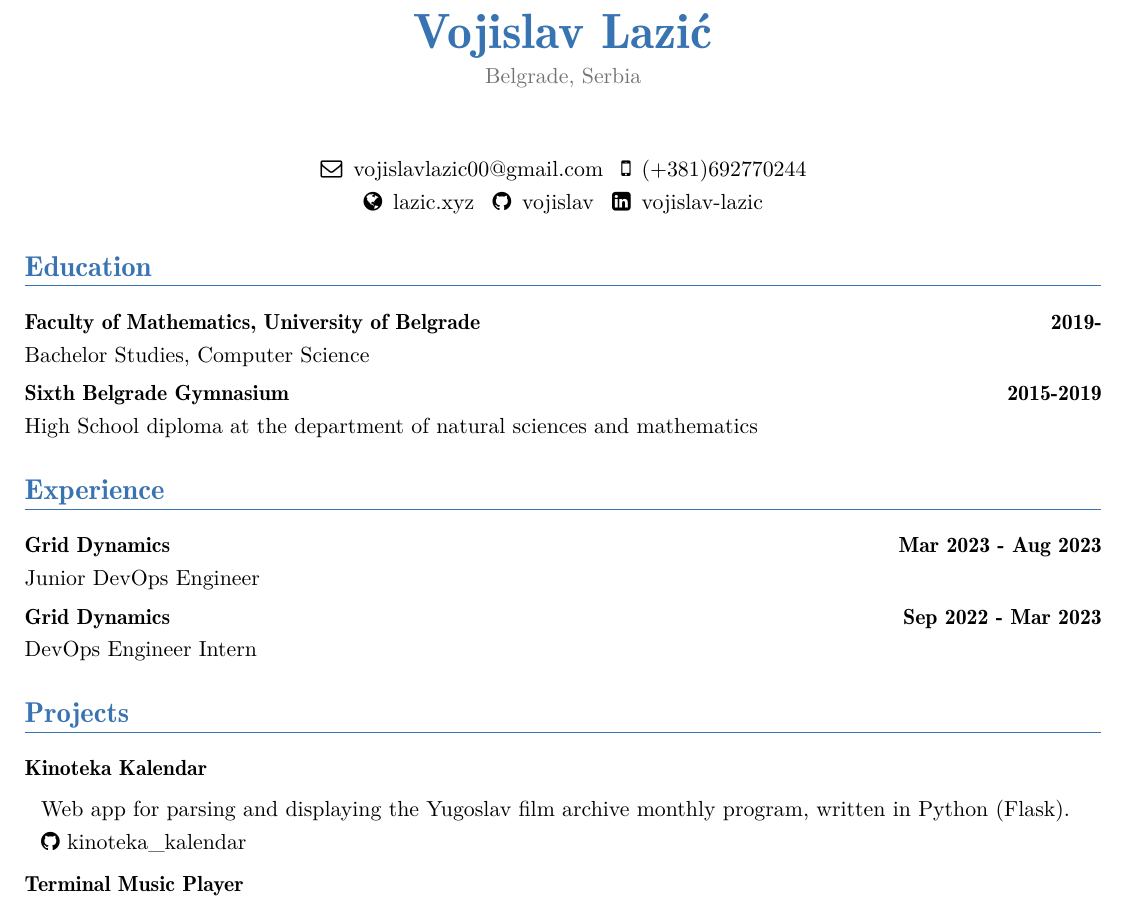
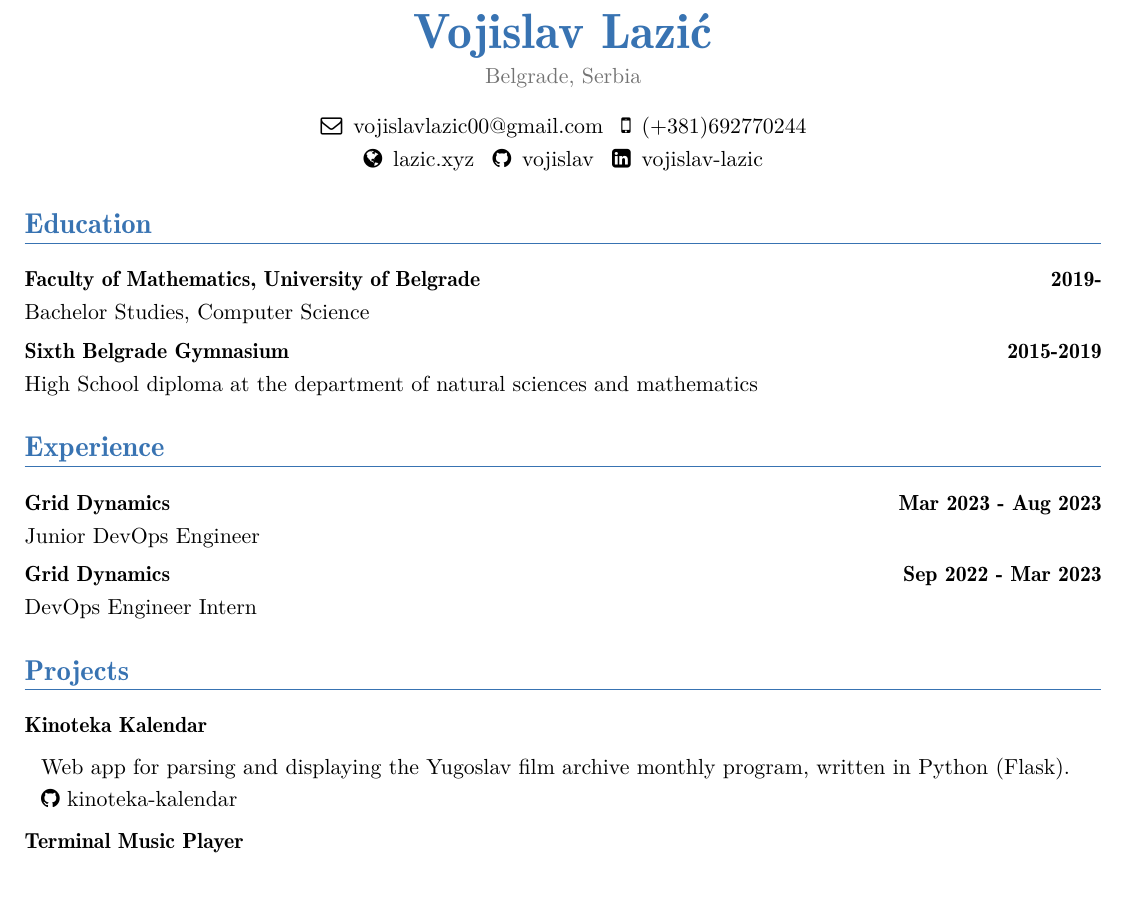
Before and after one commit to vojislav/cv, a LaTeX CV (VojislavLazic_CV.tex): part of the page, cut so that both start at the same text. The pictures show the PDF file VojislavLazic_CV.pdf that the author committed with the source.

Commit message:
update kinoteka-kalendar name and link

```diff
--- a/VojislavLazic_CV.tex
+++ b/VojislavLazic_CV.tex
@@ -145,7 +145,7 @@
 	\item[] \textbf{Kinoteka Kalendar}
 		\begin{itemize}[noitemsep,itemindent=-1.25em,topsep=0pt]
 			\item[] Web app for parsing and displaying the \href{http://kinoteka.org.rs}{Yugoslav film archive} monthly program, written in Python (Flask).
-			\item[] \faGithub \href{https://github.com/vojislav/kinoteka\_kalendar}{ kinoteka\_kalendar}
+			\item[] \faGithub \href{https://github.com/vojislav/kinoteka-kalendar}{ kinoteka-kalendar}
 	 	\end{itemize}
 	\item[] \textbf{Terminal Music Player}
 		\begin{itemize}[noitemsep,itemindent=-1.25em,topsep=0pt]
```
Also changed, not shown: VojislavLazic_CV.pdf.
